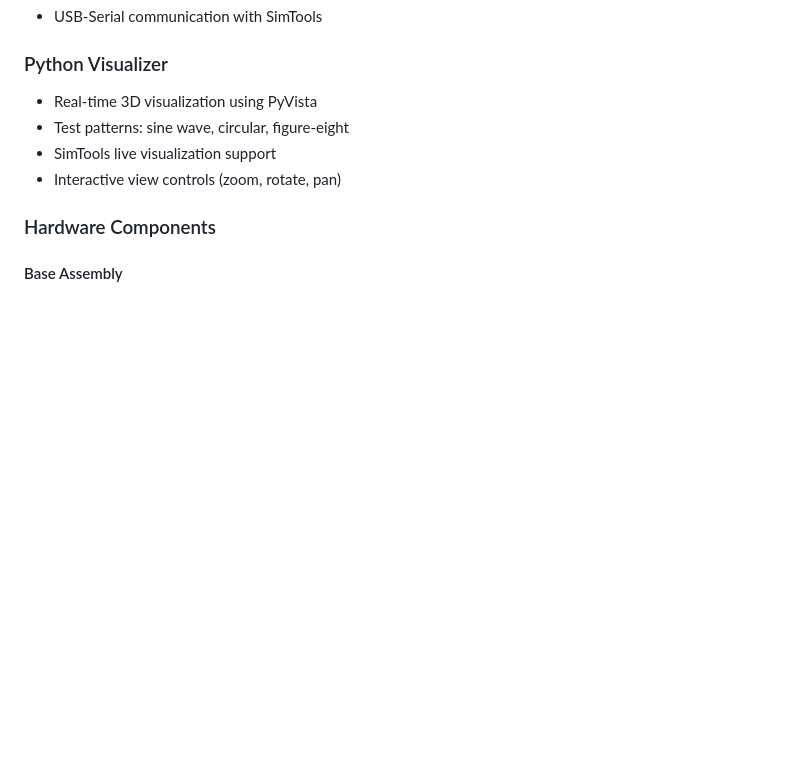
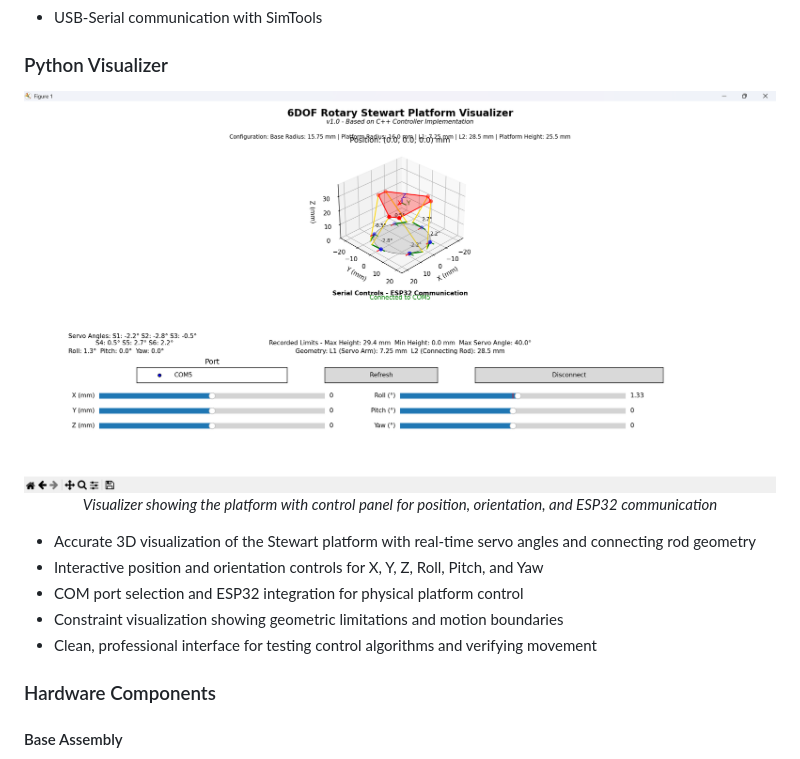
Before and after one commit to knaufinator/6DOF-Rotary-Stewart-Motion-Simulator, a Markdown page: README.md, the part around the change. GitHub-like rendering; pictures changed too: documentation/images/vis.png (added); blank space fills up the shorter version.

```diff
--- a/README.md
+++ b/README.md
@@ -73,10 +73,17 @@ Please note that features and functionality may be incomplete or change as devel
 - USB-Serial communication with SimTools
 
 ### Python Visualizer
-- Real-time 3D visualization using PyVista
-- Test patterns: sine wave, circular, figure-eight
-- SimTools live visualization support
-- Interactive view controls (zoom, rotate, pan)
+
+<div align="center">
+  <img src="documentation/images/vis.png" alt="6DOF Stewart Platform Visualizer" width="800"/>
+  <p><i>Visualizer showing the platform with control panel for position, orientation, and ESP32 communication</i></p>
+</div>
+
+- Accurate 3D visualization of the Stewart platform with real-time servo angles and connecting rod geometry
+- Interactive position and orientation controls for X, Y, Z, Roll, Pitch, and Yaw
+- COM port selection and ESP32 integration for physical platform control
+- Constraint visualization showing geometric limitations and motion boundaries
+- Clean, professional interface for testing control algorithms and verifying movement
 
 ### Hardware Components
 
```
Also changed, not shown: 10 other files.
